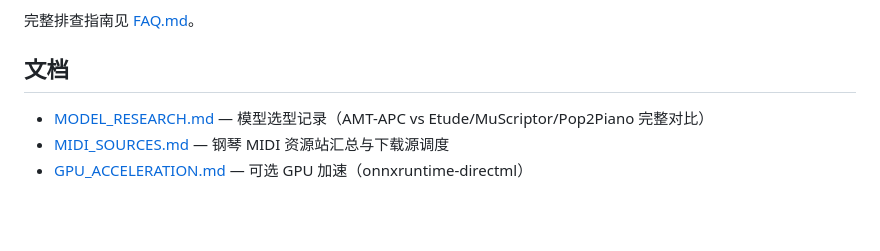
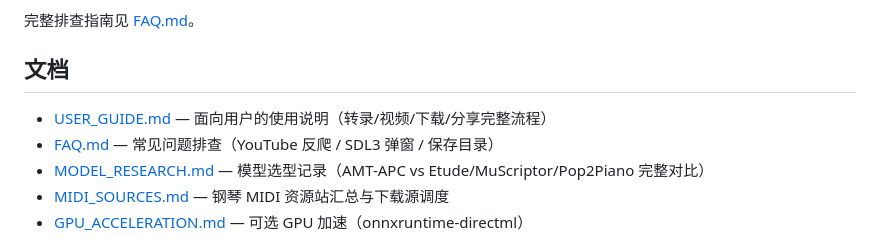
Before and after one commit to kishin123/2midi4lin, a Markdown page: README.md, the part around the change. GitHub-like rendering; blank space fills up the shorter version.

Commit message:
docs: 新增USER_GUIDE.md使用说明，README文档区加链接

```diff
--- a/README.md
+++ b/README.md
@@ -67,6 +67,8 @@ pyinstaller 2midi4lin.spec
 
 ## 文档
 
+- [USER_GUIDE.md](USER_GUIDE.md) — 面向用户的使用说明（转录/视频/下载/分享完整流程）
+- [FAQ.md](FAQ.md) — 常见问题排查（YouTube 反爬 / SDL3 弹窗 / 保存目录）
 - [MODEL_RESEARCH.md](MODEL_RESEARCH.md) — 模型选型记录（AMT-APC vs Etude/MuScriptor/Pop2Piano 完整对比）
 - [MIDI_SOURCES.md](MIDI_SOURCES.md) — 钢琴 MIDI 资源站汇总与下载源调度
 - [GPU_ACCELERATION.md](GPU_ACCELERATION.md) — 可选 GPU 加速（onnxruntime-directml）
```
Also changed, not shown: USER_GUIDE.md (added, +106 -0 lines).
